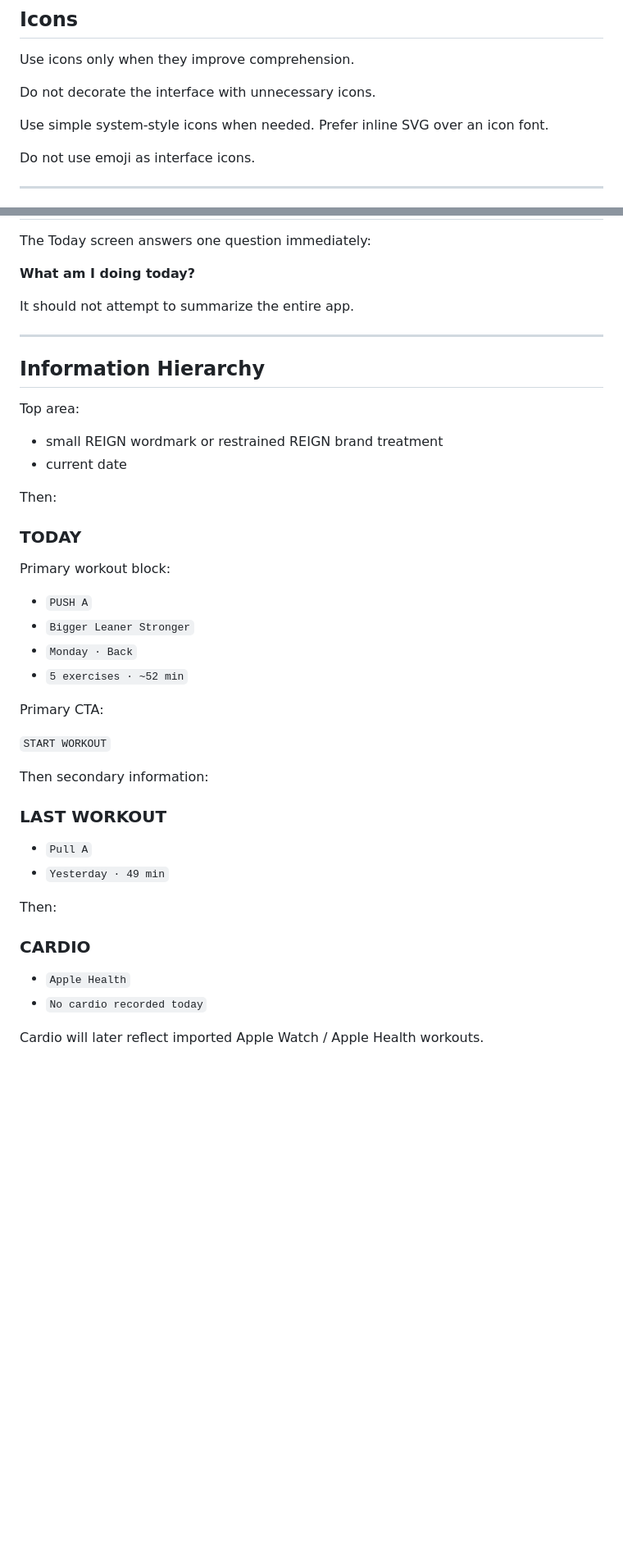
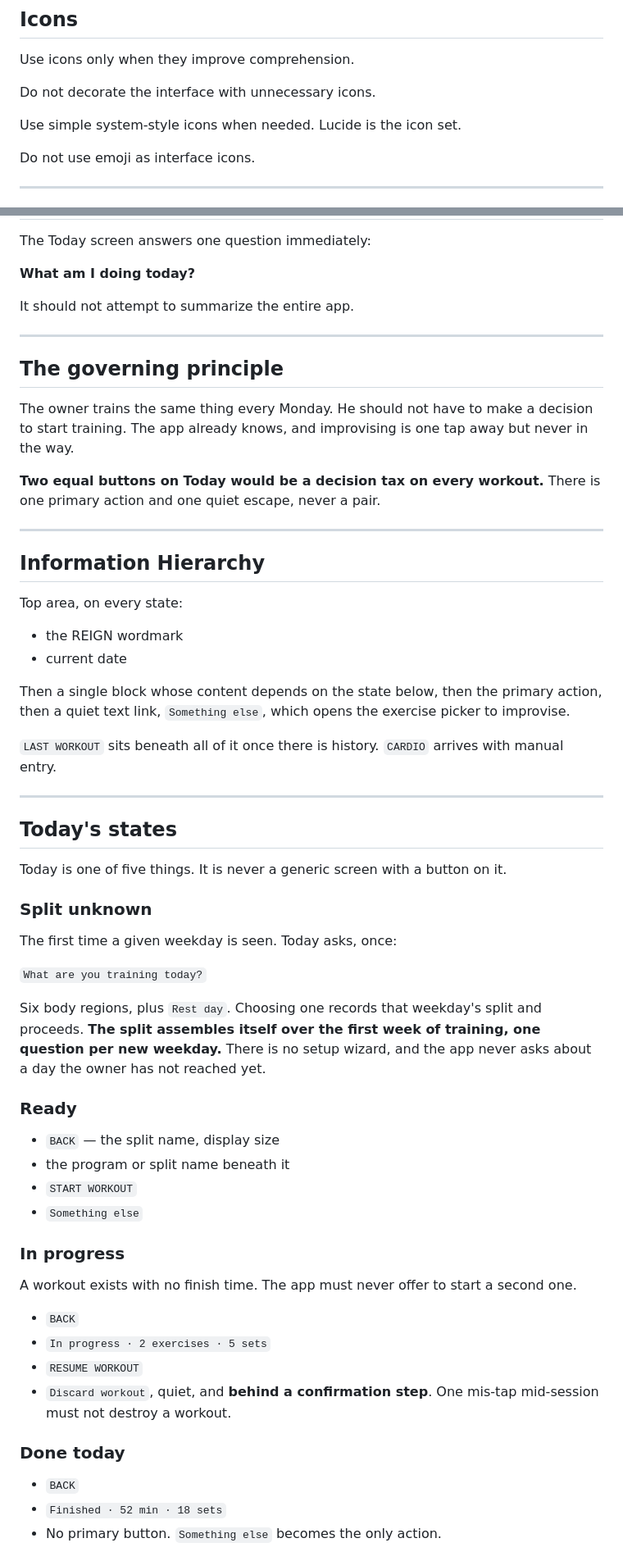
Before and after one commit to btoyn/REIGN, a Markdown page: docs/design/REIGN_UI_SPEC.md, 2 parts joined by grey strips. Shown at 82% size. Rendered like a GitHub page; blank space fills up the shorter version.

```diff
--- a/docs/design/REIGN_UI_SPEC.md
+++ b/docs/design/REIGN_UI_SPEC.md
@@ -182,7 +184,7 @@ Use icons only when they improve comprehension.
 
 Do not decorate the interface with unnecessary icons.
 
-Use simple system-style icons when needed. Prefer inline SVG over an icon font.
+Use simple system-style icons when needed. Lucide is the icon set.
 
 Do not use emoji as interface icons.
 
@@ -245,40 +247,69 @@ It should not attempt to summarize the entire app.
 
 ---
 
+## The governing principle
+
+The owner trains the same thing every Monday. He should not have to make a
+decision to start training. The app already knows, and improvising is one tap
+away but never in the way.
+
+**Two equal buttons on Today would be a decision tax on every workout.** There
+is one primary action and one quiet escape, never a pair.
+
+---
+
 ## Information Hierarchy
 
-Top area:
+Top area, on every state:
 
-- small REIGN wordmark or restrained REIGN brand treatment
+- the REIGN wordmark
 - current date
 
-Then:
+Then a single block whose content depends on the state below, then the primary
+action, then a quiet text link, `Something else`, which opens the exercise
+picker to improvise.
 
-### TODAY
+`LAST WORKOUT` sits beneath all of it once there is history. `CARDIO` arrives
+with manual entry.
 
-Primary workout block:
+---
 
-- `PUSH A`
-- `Bigger Leaner Stronger`
-- `Monday · Back`
-- `5 exercises · ~52 min`
+## Today's states
 
-Primary CTA:
+Today is one of five things. It is never a generic screen with a button on it.
 
-`START WORKOUT`
+### Split unknown
 
-Then secondary information:
+The first time a given weekday is seen. Today asks, once:
 
-### LAST WORKOUT
+`What are you training today?`
 
-- `Pull A`
-- `Yesterday · 49 min`
+Six body regions, plus `Rest day`. Choosing one records that weekday's split and
+proceeds. **The split assembles itself over the first week of training, one
+question per new weekday.** There is no setup wizard, and the app never asks
+about a day the owner has not reached yet.
 
-Then:
+### Ready
 
-### CARDIO
+- `BACK` — the split name, display size
+- the program or split name beneath it
+- `START WORKOUT`
+- `Something else`
 
-- `Apple Health`
-- `No cardio recorded today`
+### In progress
 
-Cardio will later reflect imported Apple Watch / Apple Health workouts.
+A workout exists with no finish time. The app must never offer to start a second
+one.
+
+- `BACK`
+- `In progress · 2 exercises · 5 sets`
+- `RESUME WORKOUT`
+- `Discard workout`, quiet, and **behind a confirmation step**. One mis-tap
+  mid-session must not destroy a workout.
+
+### Done today
+
+- `BACK`
+- `Finished · 52 min · 18 sets`
+- No primary button. `Something else` becomes the only action.
+
```
Also changed, not shown: other parts of docs/design/REIGN_UI_SPEC.md (+80 -27 lines).
